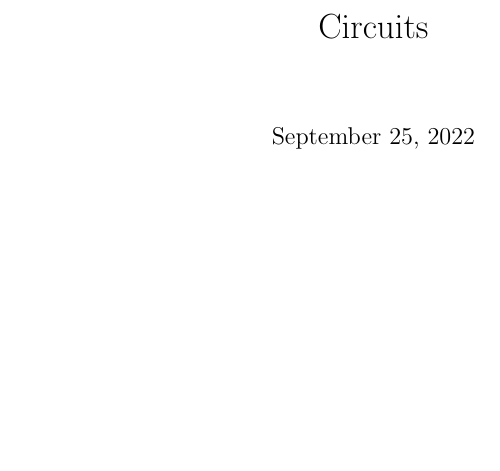
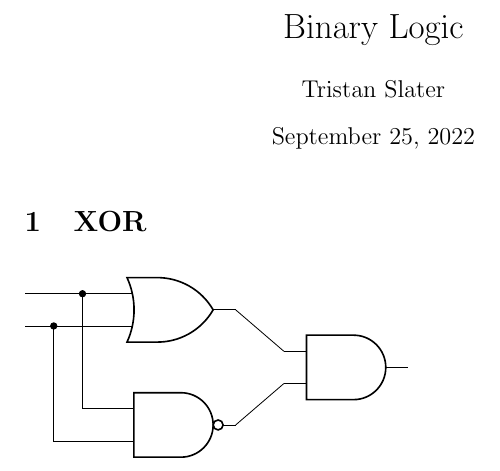
Before and after one commit to trslater/ee-notes, a LaTeX document (src/binary-logic.tex): part of the page, cut at the place of the change, the shorter picture padded with empty space. Compiled offline with pdfLaTeX.

Commit message:
Add XOR gate

```diff
--- a/src/binary-logic.tex
+++ b/src/binary-logic.tex
@@ -2,2 +3,3 @@
 
-\title{Circuits}
+\title{Binary Logic}
+\author{Tristan Slater}
@@ -5,5 +13,20 @@
 \begin{document}
     \maketitle
 
+    \section{XOR}
 
+    \begin{figure}[h]
+        \begin{circuitikz}
+            \node[nand port] (nand) at (2, 0) {};
+            \node[or port] (or) at (2, 2) {};
+            \node[and port] (and) at (5, 1) {};
+
+            \draw (or.in 1) -- ++(-0.5, 0) node[circ](term1){} -- ++(-1, 0);
+            \draw (or.in 2) -- ++(-1, 0) node[circ](term2){} -- ++(-0.5, 0);
+            \draw (term1) |- (nand.in 1);
+            \draw (term2) |- (nand.in 2);
+            \draw (nand.out) -- (and.in 2);
+            \draw (or.out) -- (and.in 1);
+        \end{circuitikz}
+    \end{figure}
 \end{document}
```
Also changed, not shown: dist/binary-logic.pdf, src/binary-logic.tex (7 more changed lines).
